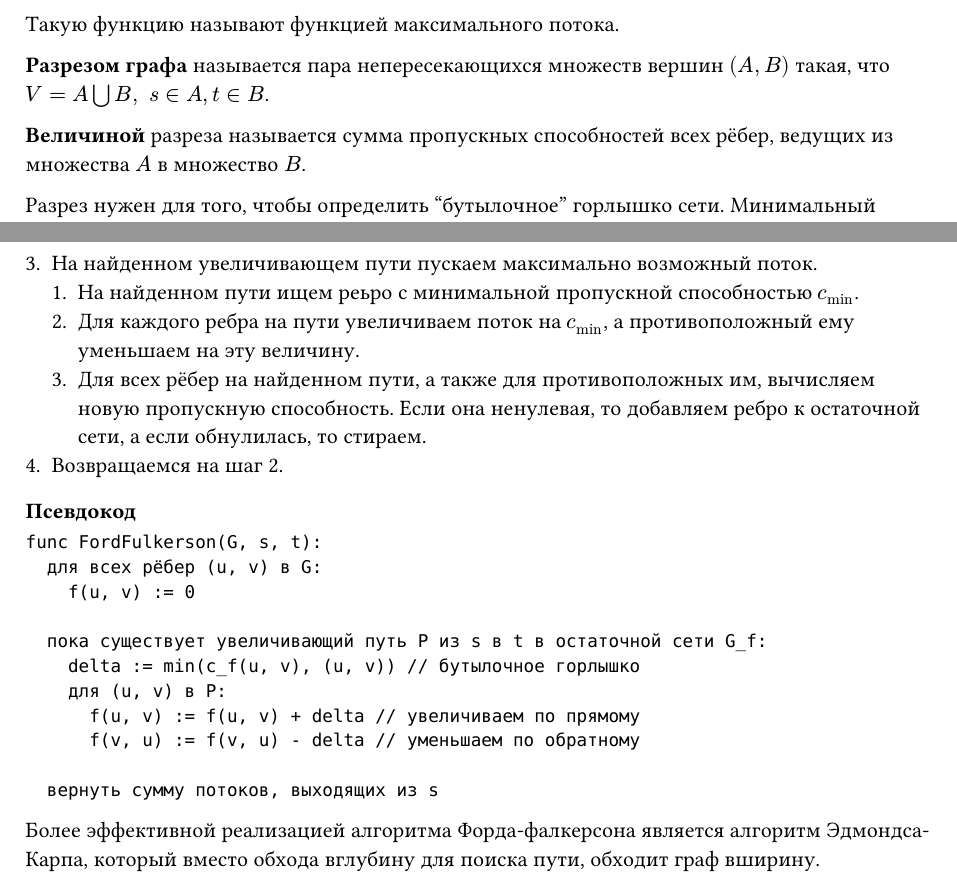
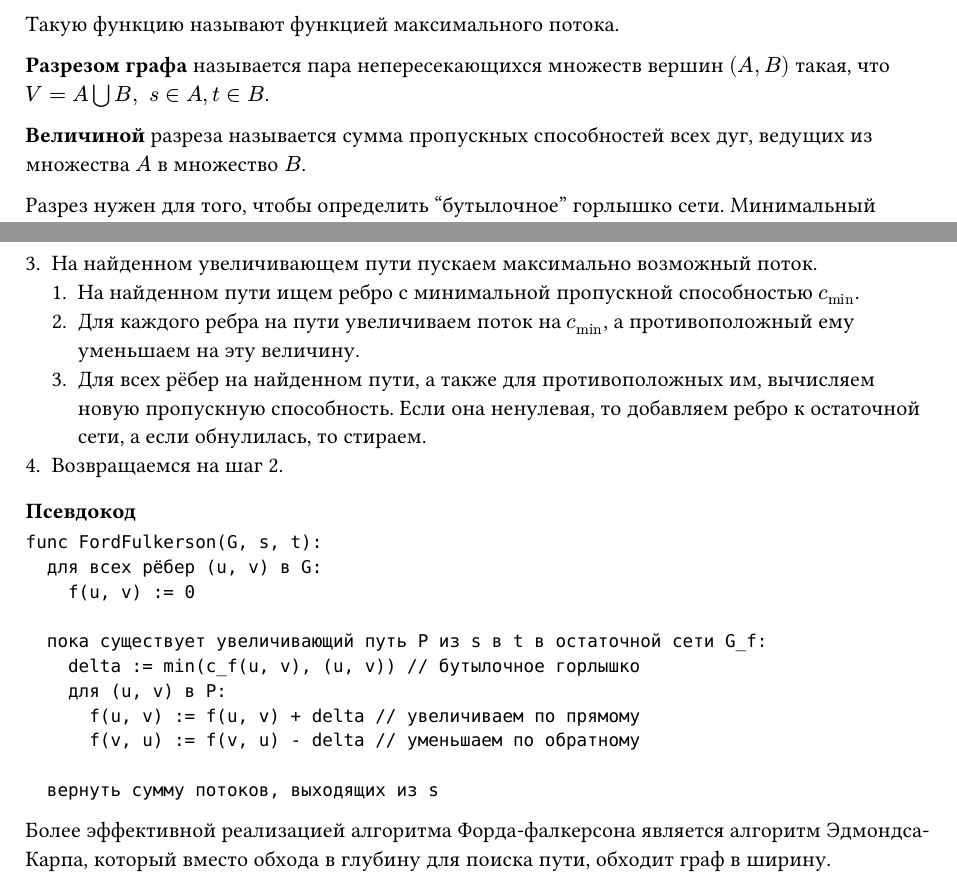
Before and after one commit to SE-legacy/graph-theory-exam-5sem-2025, a Typst document (sections/18.typ): two parts of pages 1 and 2 of 2, joined at a grey line, cut so that both start at the same text. Compiled offline with Typst 0.15.

Commit message:
Update 18.typ

````diff
--- a/sections/18.typ
+++ b/sections/18.typ
@@ -29,19 +29,19 @@ $ f_"max" = limits(max)_f abs(f) $
 
 *Разрезом графа* называется пара непересекающихся множеств вершин $(A, B)$ такая, что $V = A union.big B, space s in A, t in B$.
 
-*Величиной* разреза называется сумма пропускных способностей всех рёбер, ведущих из множества $A$ в множество $B$.
+*Величиной* разреза называется сумма пропускных способностей всех дуг, ведущих из множества $A$ в множество $B$.
 
 Разрез нужен для того, чтобы определить "бутылочное" горлышко сети. Минимальный разрез (разрез с минимальной пропускной способностью) показывает, через какое множество рёбер сеть пропускает наименьший возможный суммарный поток.
 
 == Алгоритм Форда-фалкерсона
+- *Остаточной сетью* называется вспомогательный граф, показывающий, какую величину потока можно пустить через его дуги. Для каждой дуги определяют остаточную пропускную способность: $c_f(u, v) = c(u, v) - f(u, v)$ _(разница между максимальной пропускной способностью и текущим потоком)_
 - *Увеличивающим путём* называют путь из $s$ в $t$ остаточной сети, по которому каждая дуга имеет положительную остаточную пропускную способность, т.е. по данному пути можно увеличить поток.
-- *Остаточной сетью* называется вспомогательный граф, показывающий, какую величину потока можно пустить через его дуги. Для каждой дуги определяют остаточную пропускную способность: $c_f(u, v) = c(u, v) - f(u, v)$ _(разница между максимальной пропускной способностью и текущим потоком)_
 
 === Описание алгоритма
 + Все потоки выставляем в 0
 + В остаточной сети находим любой путь из источника в сток обходом в глубину. Если пути нет, то завершаем работу.
 + На найденном увеличивающем пути пускаем максимально возможный поток.
-  + На найденном пути ищем реьро с минимальной пропускной способностью $c_min$.
+  + На найденном пути ищем ребро с минимальной пропускной способностью $c_min$.
   + Для каждого ребра на пути увеличиваем поток на $c_min$, а противоположный ему уменьшаем на эту величину.
   + Для всех рёбер на найденном пути, а также для противоположных им, вычисляем новую пропускную способность. Если она ненулевая, то добавляем ребро к остаточной сети, а если обнулилась, то стираем.
 + Возвращаемся на шаг 2.
@@ -61,4 +61,4 @@ func FordFulkerson(G, s, t):
   вернуть сумму потоков, выходящих из s
 ```
 
-Более эффективной реализацией алгоритма Форда-фалкерсона является алгоритм Эдмондса-Карпа, который вместо обхода вглубину для поиска пути, обходит граф вширину.
+Более эффективной реализацией алгоритма Форда-фалкерсона является алгоритм Эдмондса-Карпа, который вместо обхода в глубину для поиска пути, обходит граф в ширину.
````
